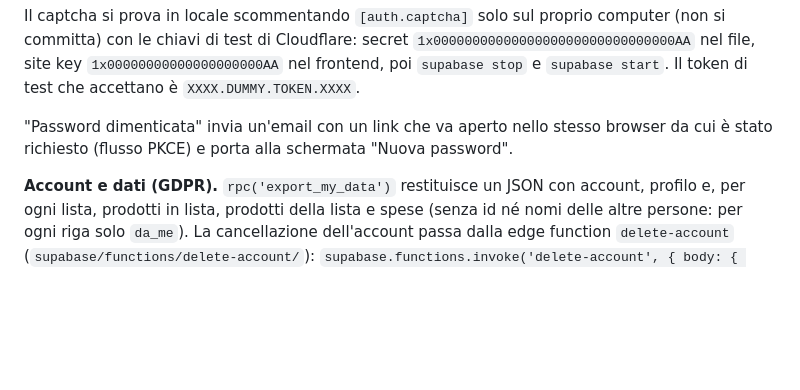
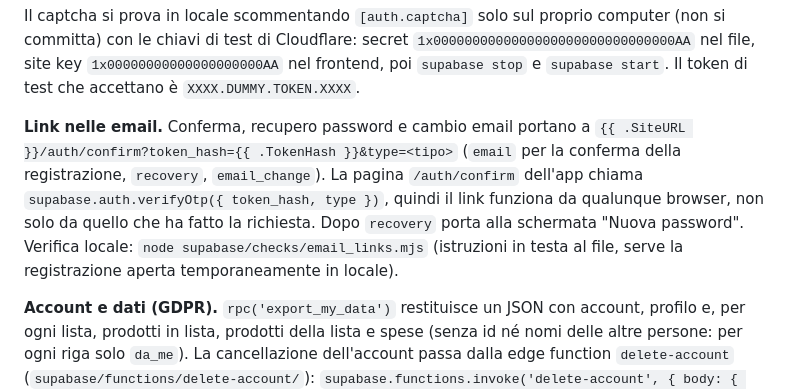
Before and after one commit to dascanfe/frigolo, a Markdown page: docs/SVILUPPO.md, the part around the change. GitHub-like rendering; blank space fills up the shorter version.

```diff
--- a/docs/SVILUPPO.md
+++ b/docs/SVILUPPO.md
@@ -245,8 +245,13 @@ si committa) con le chiavi di test di Cloudflare: secret `1x00000000000000000000
 nel file, site key `1x00000000000000000000AA` nel frontend, poi `supabase stop` e
 `supabase start`. Il token di test che accettano è `XXXX.DUMMY.TOKEN.XXXX`.
 
-"Password dimenticata" invia un'email con un link che va aperto nello stesso browser da cui
-è stato richiesto (flusso PKCE) e porta alla schermata "Nuova password".
+**Link nelle email.** Conferma, recupero password e cambio email portano a
+`{{ .SiteURL }}/auth/confirm?token_hash={{ .TokenHash }}&type=<tipo>` (`email` per la
+conferma della registrazione, `recovery`, `email_change`). La pagina `/auth/confirm`
+dell'app chiama `supabase.auth.verifyOtp({ token_hash, type })`, quindi il link funziona da
+qualunque browser, non solo da quello che ha fatto la richiesta. Dopo `recovery` porta alla
+schermata "Nuova password". Verifica locale: `node supabase/checks/email_links.mjs`
+(istruzioni in testa al file, serve la registrazione aperta temporaneamente in locale).
 
 **Account e dati (GDPR).** `rpc('export_my_data')` restituisce un JSON con account,
 profilo e, per ogni lista, prodotti in lista, prodotti della lista e spese (senza id né nomi
```
Also changed, not shown: docs/team/basilio.md (+16 -3 lines).
